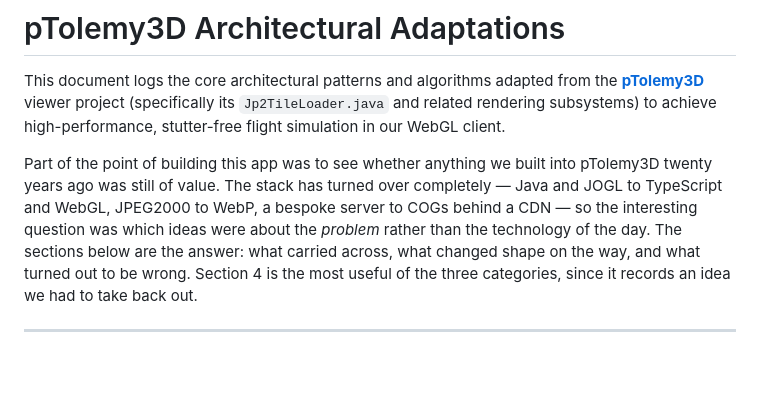
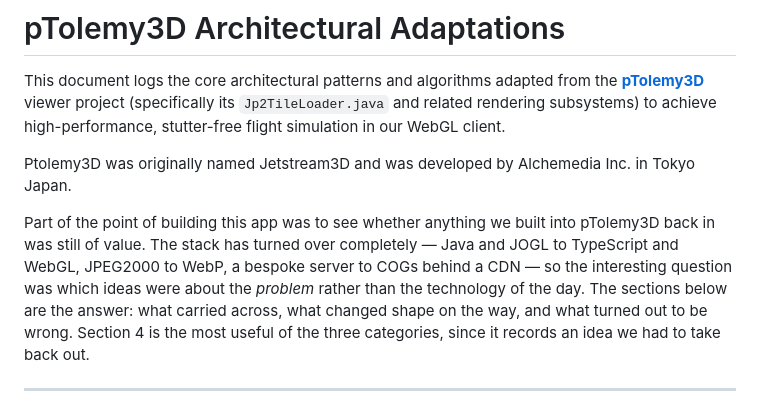
Before and after one commit to mwkorver/threejs-cf-zxy-s1m, a Markdown page: README-PTOLEMY3D.md, the part around the change. Rendered like a GitHub page; blank space fills up the shorter version.

Commit message:
Update README-PTOLEMY3D.md
small fix

```diff
--- a/README-PTOLEMY3D.md
+++ b/README-PTOLEMY3D.md
@@ -2,7 +2,9 @@
 
 This document logs the core architectural patterns and algorithms adapted from the [**pTolemy3D**](https://github.com/mwkorver/ptolemy3d) viewer project (specifically its `Jp2TileLoader.java` and related rendering subsystems) to achieve high-performance, stutter-free flight simulation in our WebGL client.
 
-Part of the point of building this app was to see whether anything we built into pTolemy3D twenty years ago was still of value. The stack has turned over completely — Java and JOGL to TypeScript and WebGL, JPEG2000 to WebP, a bespoke server to COGs behind a CDN — so the interesting question was which ideas were about the *problem* rather than the technology of the day. The sections below are the answer: what carried across, what changed shape on the way, and what turned out to be wrong. Section 4 is the most useful of the three categories, since it records an idea we had to take back out.
+Ptolemy3D was originally named Jetstream3D and was developed by Alchemedia Inc. in Tokyo Japan.
+
+Part of the point of building this app was to see whether anything we built into pTolemy3D back in was still of value. The stack has turned over completely — Java and JOGL to TypeScript and WebGL, JPEG2000 to WebP, a bespoke server to COGs behind a CDN — so the interesting question was which ideas were about the *problem* rather than the technology of the day. The sections below are the answer: what carried across, what changed shape on the way, and what turned out to be wrong. Section 4 is the most useful of the three categories, since it records an idea we had to take back out.
 
 ---
 
```
